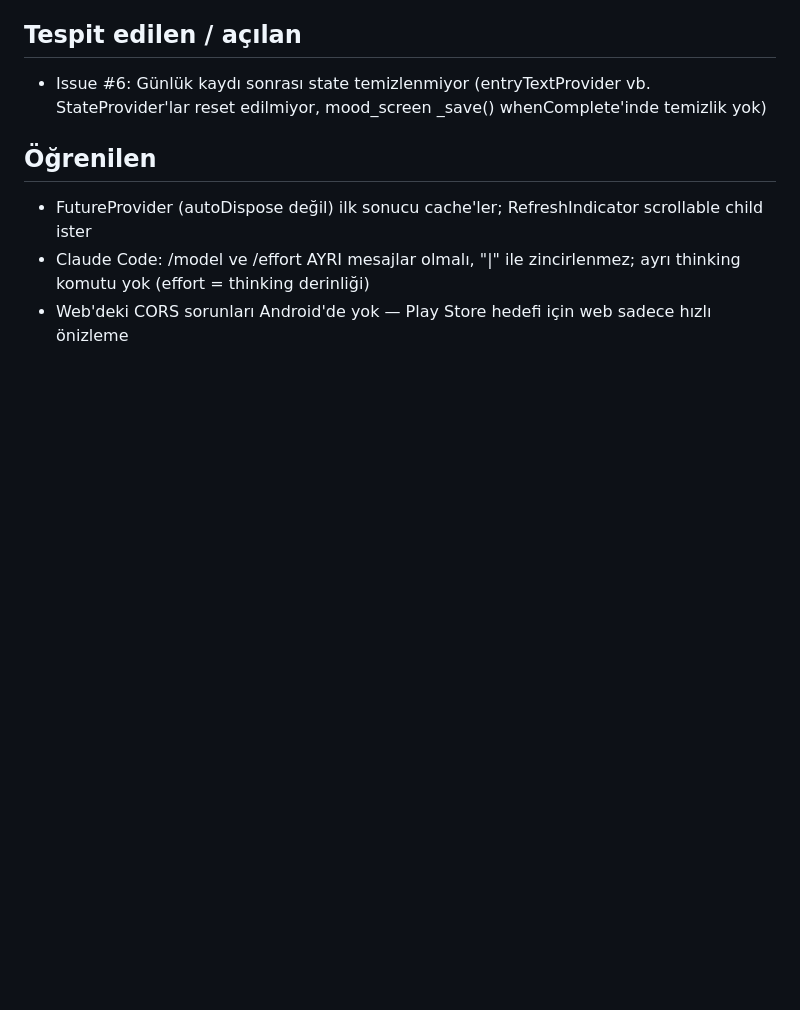
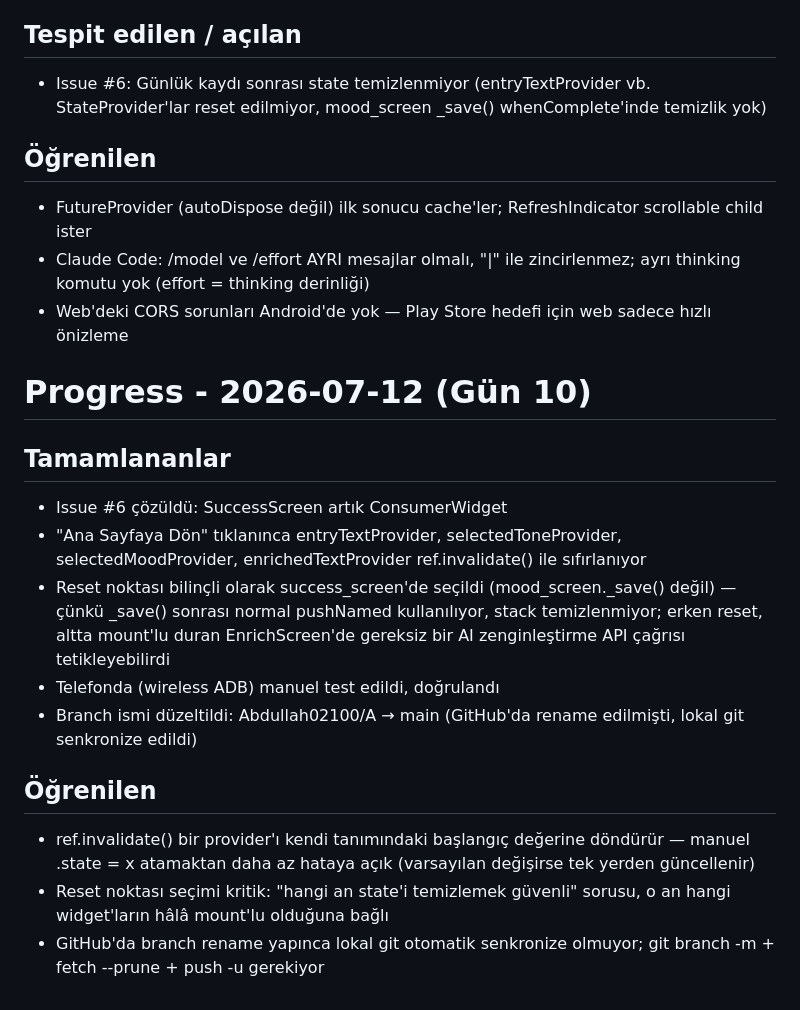
Before and after one commit to AbdullahSaitAvci/ai-gunluk, a Markdown page: prodocs/progress.md, the part around the change. Rendered like a GitHub page; blank space fills up the shorter version.

Commit message:
docs: gun 10 progress - issue 6 cozuldu, branch main olarak duzeltildi

```diff
--- a/prodocs/progress.md
+++ b/prodocs/progress.md
@@ -158,3 +158,27 @@
 - FutureProvider (autoDispose değil) ilk sonucu cache'ler; RefreshIndicator scrollable child ister
 - Claude Code: /model ve /effort AYRI mesajlar olmalı, "|" ile zincirlenmez; ayrı thinking komutu yok (effort = thinking derinliği)
 - Web'deki CORS sorunları Android'de yok — Play Store hedefi için web sadece hızlı önizleme
+
+
+# Progress - 2026-07-12 (Gün 10)
+
+## Tamamlananlar
+- Issue #6 çözüldü: SuccessScreen artık ConsumerWidget
+- "Ana Sayfaya Dön" tıklanınca entryTextProvider, selectedToneProvider,
+  selectedMoodProvider, enrichedTextProvider ref.invalidate() ile sıfırlanıyor
+- Reset noktası bilinçli olarak success_screen'de seçildi (mood_screen._save()
+  değil) — çünkü _save() sonrası normal pushNamed kullanılıyor, stack
+  temizlenmiyor; erken reset, altta mount'lu duran EnrichScreen'de gereksiz
+  bir AI zenginleştirme API çağrısı tetikleyebilirdi
+- Telefonda (wireless ADB) manuel test edildi, doğrulandı
+- Branch ismi düzeltildi: Abdullah02100/A → main (GitHub'da rename edilmişti,
+  lokal git senkronize edildi)
+
+## Öğrenilen
+- ref.invalidate() bir provider'ı kendi tanımındaki başlangıç değerine
+  döndürür — manuel .state = x atamaktan daha az hataya açık
+  (varsayılan değişirse tek yerden güncellenir)
+- Reset noktası seçimi kritik: "hangi an state'i temizlemek güvenli" sorusu,
+  o an hangi widget'ların hâlâ mount'lu olduğuna bağlı
+- GitHub'da branch rename yapınca lokal git otomatik senkronize olmuyor;
+  git branch -m + fetch --prune + push -u gerekiyor
```
